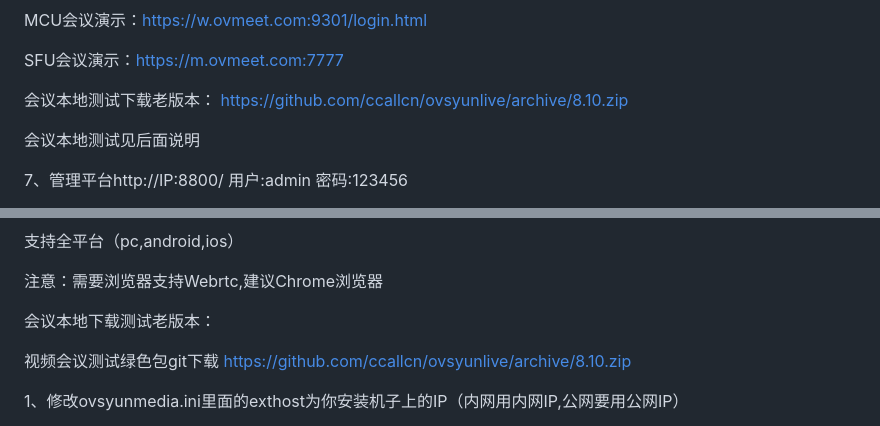
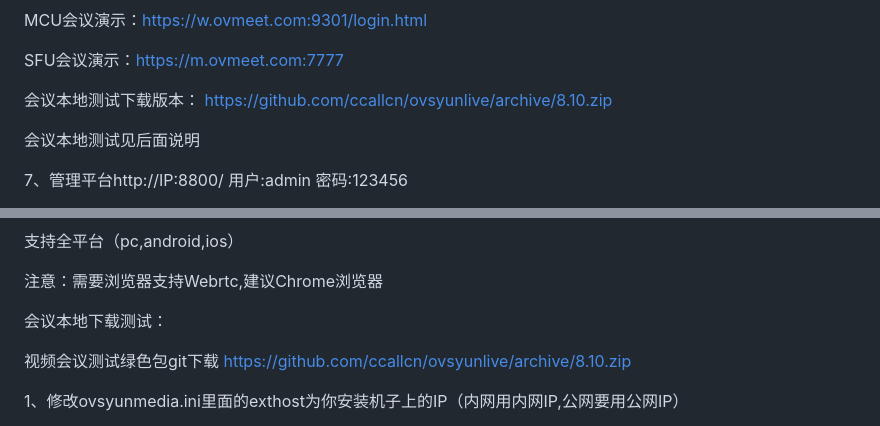
Before and after one commit to ccallcn/ovsyunlive, a Markdown page: README.md, 2 parts joined by grey strips. Rendered like a GitHub page.

Commit message:
更新说明

```diff
--- a/README.md
+++ b/README.md
@@ -77,7 +77,7 @@ MCU会议演示：https://w.ovmeet.com:9301/login.html
 
 SFU会议演示：https://m.ovmeet.com:7777
 
-会议本地测试下载老版本： https://github.com/ccallcn/ovsyunlive/archive/8.10.zip
+会议本地测试下载版本： https://github.com/ccallcn/ovsyunlive/archive/8.10.zip
 
 会议本地测试见后面说明
 
@@ -102,7 +102,7 @@ SFU会议演示：https://m.ovmeet.com:7777
 
 注意：需要浏览器支持Webrtc,建议Chrome浏览器
 
-会议本地下载测试老版本：
+会议本地下载测试：
 
 视频会议测试绿色包git下载 https://github.com/ccallcn/ovsyunlive/archive/8.10.zip
 
```
